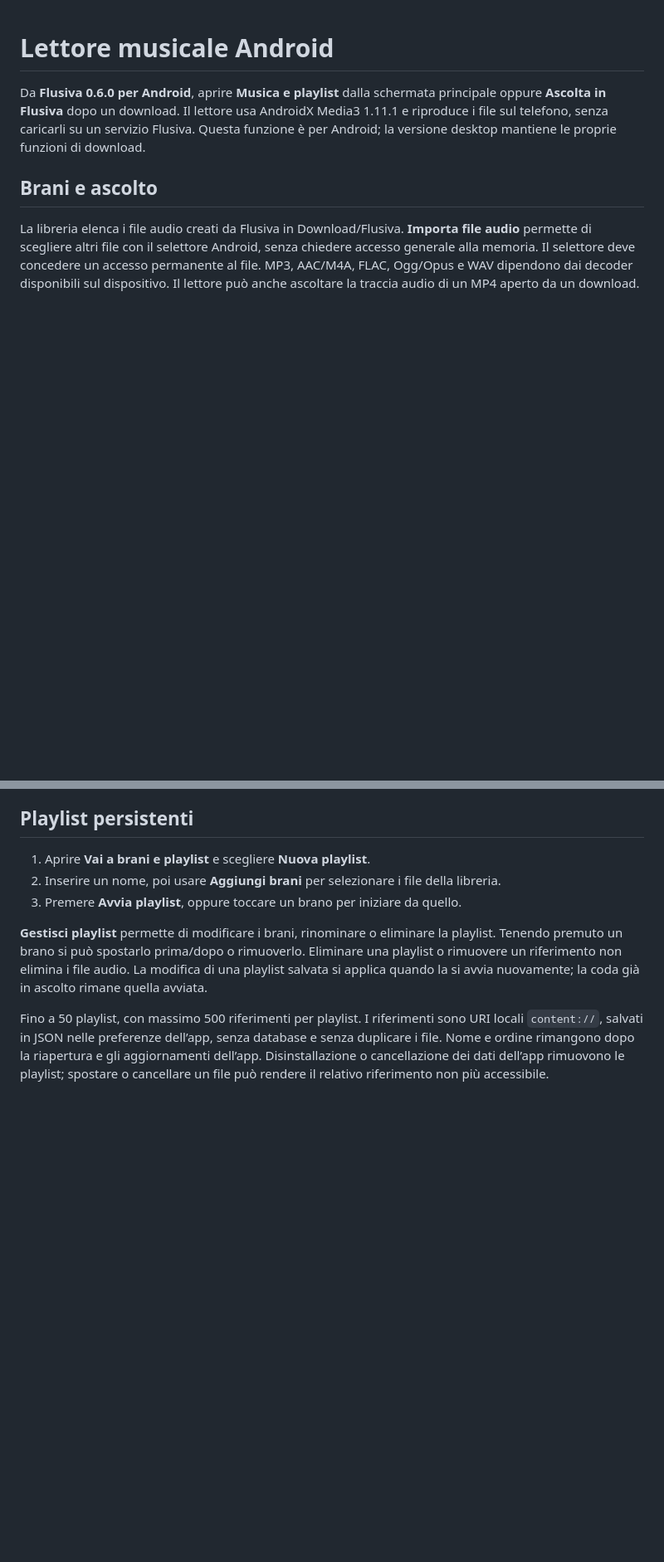
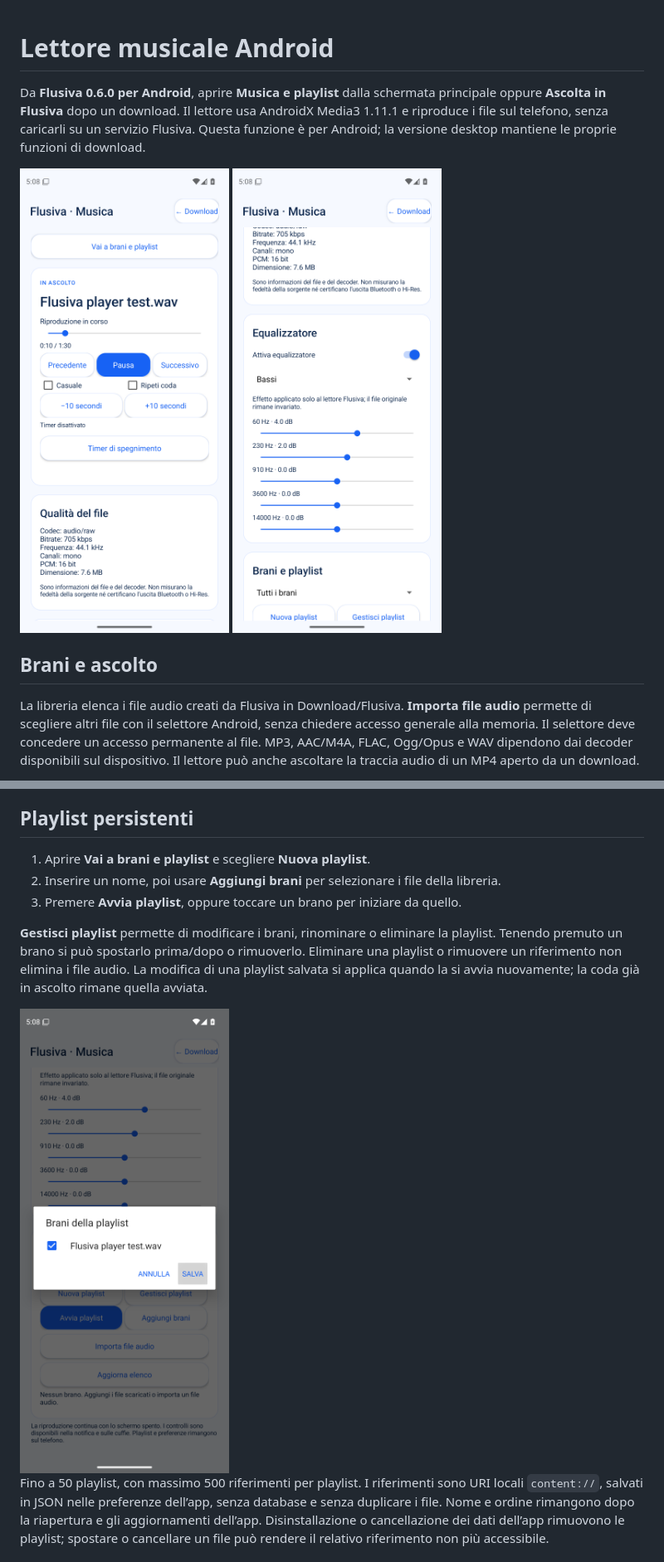
Before and after one commit to CosmoNetinfo/flusiva, a Markdown page: docs/MUSIC.md, 2 parts joined by grey strips. Shown at 83% size. GitHub-like rendering; pictures changed too: docs/images/android-equalizer.png (added), docs/images/android-music.png (added), docs/images/android-playlists.png (added); blank space fills up the shorter version.

Commit message:
docs: publish music player equalizer and playlist screenshots [skip ci]

```diff
--- a/docs/MUSIC.md
+++ b/docs/MUSIC.md
@@ -1,6 +1,8 @@
 # Lettore musicale Android
 
 Da **Flusiva 0.6.0 per Android**, aprire **Musica e playlist** dalla schermata principale oppure **Ascolta in Flusiva** dopo un download. Il lettore usa AndroidX Media3 1.11.1 e riproduce i file sul telefono, senza caricarli su un servizio Flusiva. Questa funzione è per Android; la versione desktop mantiene le proprie funzioni di download.
+
+<p><img src="images/android-music.png" alt="Lettore musicale con dati del file di prova" width="280"> <img src="images/android-equalizer.png" alt="Equalizzatore attivo con bande reali del dispositivo" width="280"></p>
 
 ## Brani e ascolto
 
@@ -17,6 +19,8 @@ La riproduzione continua quando si passa a un’altra app o si spegne lo schermo
 3. Premere **Avvia playlist**, oppure toccare un brano per iniziare da quello.
 
 **Gestisci playlist** permette di modificare i brani, rinominare o eliminare la playlist. Tenendo premuto un brano si può spostarlo prima/dopo o rimuoverlo. Eliminare una playlist o rimuovere un riferimento non elimina i file audio. La modifica di una playlist salvata si applica quando la si avvia nuovamente; la coda già in ascolto rimane quella avviata.
+
+<img src="images/android-playlists.png" alt="Selezione dei file da aggiungere alla playlist" width="280">
 
 Fino a 50 playlist, con massimo 500 riferimenti per playlist. I riferimenti sono URI locali `content://`, salvati in JSON nelle preferenze dell’app, senza database e senza duplicare i file. Nome e ordine rimangono dopo la riapertura e gli aggiornamenti dell’app. Disinstallazione o cancellazione dei dati dell’app rimuovono le playlist; spostare o cancellare un file può rendere il relativo riferimento non più accessibile.
 
```
Also changed, not shown: docs/ANDROID.md (+2 -2 lines), docs/VALIDATION.md (+1 -0 lines), docs/images/android-download.png.
